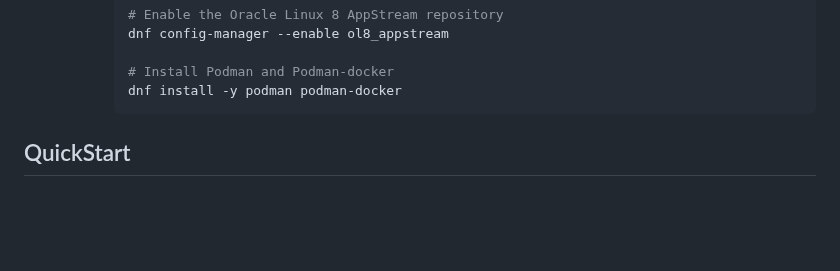
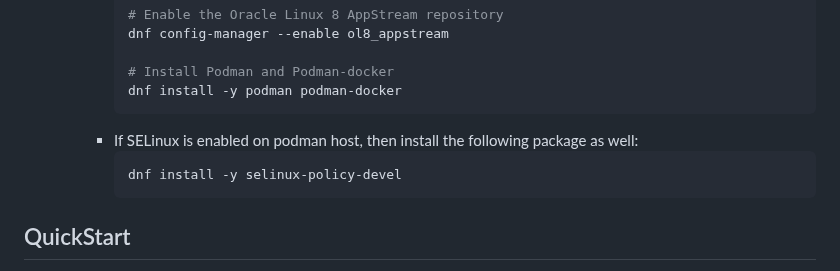
Before and after one commit to oracle/db-sharding, a Markdown page: container-based-sharding-deployment/README.md, the part around the change. GitHub-like rendering; blank space fills up the shorter version.

Commit message:
added the command to add package selinux-policy-devel for podman if using SELinux

````diff
--- a/container-based-sharding-deployment/README.md
+++ b/container-based-sharding-deployment/README.md
@@ -57,6 +57,10 @@ To create an Oracle Sharding Container environment, follow these steps:
 
       # Install Podman and Podman-docker
       dnf install -y podman podman-docker
+      ```
+    * If SELinux is enabled on podman host, then install the following package as well:
+      ```bash
+      dnf install -y selinux-policy-devel
       ```
 
 ## QuickStart
````
